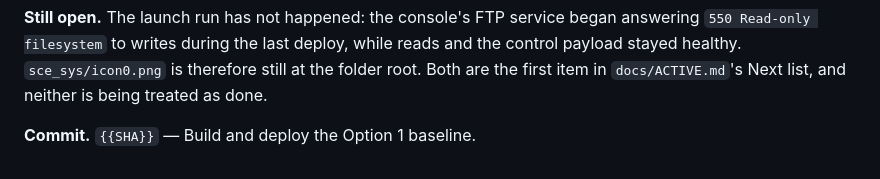
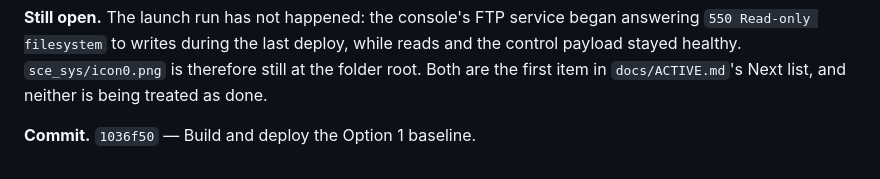
Before and after one commit to mihawk-99/PS5_RetroArch, a Markdown page: docs/PHASE_LOG.md, the part around the change. Drawn GitHub-style.

Commit message:
Fill the phase log entry's commit sha
Evidence: the entry names 1036f50; grep for the placeholder returns nothing.

```diff
--- a/docs/PHASE_LOG.md
+++ b/docs/PHASE_LOG.md
@@ -120,4 +120,4 @@ reads and the control payload stayed healthy. `sce_sys/icon0.png` is therefore
 still at the folder root. Both are the first item in `docs/ACTIVE.md`'s Next
 list, and neither is being treated as done.
 
-**Commit.** `{{SHA}}` — Build and deploy the Option 1 baseline.
+**Commit.** `1036f50` — Build and deploy the Option 1 baseline.
```
